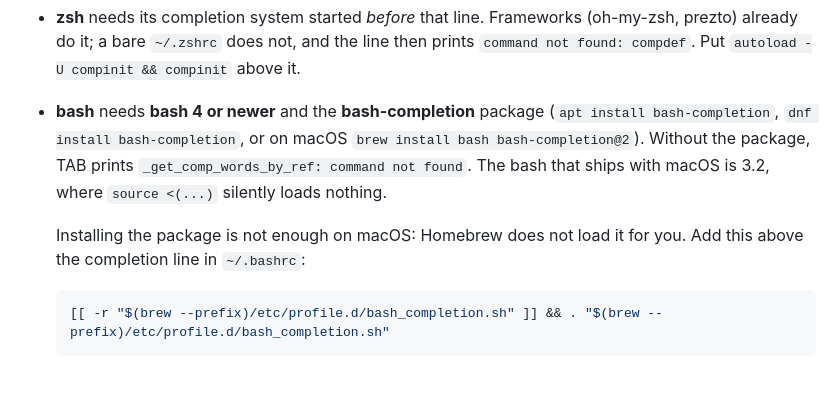
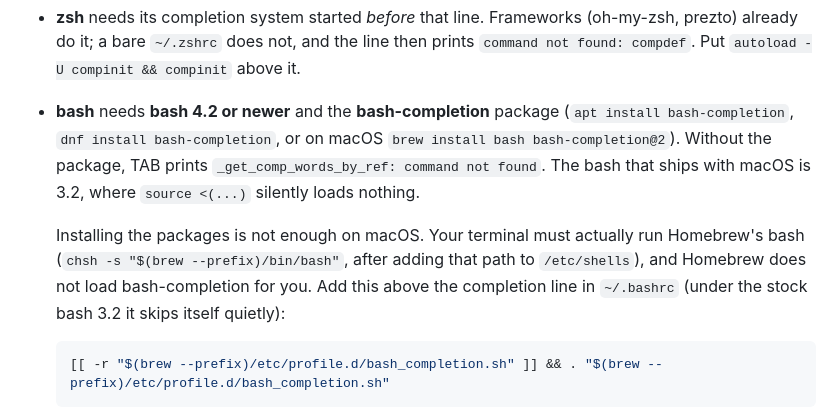
Before and after one commit to ramazanpolat/claude-playbooks, a Markdown page: docs/installation.md, the part around the change. Rendered like a GitHub page; blank space fills up the shorter version.

Commit message:
docs: bash 4.2 is the floor, and the Mac must run Homebrew's bash
Fallback review round 2: installing Homebrew's bash does not make it the
login shell. bash-completion 2's loader requires bash >= 4.2 (it skips itself
silently on 3.2 -- measured, rc 0, no output), so the floor is 4.2, not 4.
The claim that cobra's V2 script drops the dependency is refuted:
bash_completionsV2.go:48-51 and :347-350 fall back to _get_comp_words_by_ref.

Co-Authored-By: Claude Opus 5.5 (1M context) <noreply@anthropic.com>

````diff
--- a/docs/installation.md
+++ b/docs/installation.md
@@ -50,14 +50,17 @@ loads nothing and TAB fails:
   (oh-my-zsh, prezto) already do it; a bare `~/.zshrc` does not, and the line
   then prints `command not found: compdef`. Put
   `autoload -U compinit && compinit` above it.
-- **bash** needs **bash 4 or newer** and the **bash-completion** package
+- **bash** needs **bash 4.2 or newer** and the **bash-completion** package
   (`apt install bash-completion`, `dnf install bash-completion`, or on macOS
   `brew install bash bash-completion@2`). Without the package, TAB prints
   `_get_comp_words_by_ref: command not found`. The bash that ships with macOS
   is 3.2, where `source <(...)` silently loads nothing.
 
-  Installing the package is not enough on macOS: Homebrew does not load it
-  for you. Add this above the completion line in `~/.bashrc`:
+  Installing the packages is not enough on macOS. Your terminal must actually
+  run Homebrew's bash (`chsh -s "$(brew --prefix)/bin/bash"`, after adding that
+  path to `/etc/shells`), and Homebrew does not load bash-completion for you.
+  Add this above the completion line in `~/.bashrc` (under the stock bash 3.2
+  it skips itself quietly):
 
   ```bash
   [[ -r "$(brew --prefix)/etc/profile.d/bash_completion.sh" ]] && . "$(brew --prefix)/etc/profile.d/bash_completion.sh"
````
Also changed, not shown: SPEC-v4.md (+1 -1 lines).
